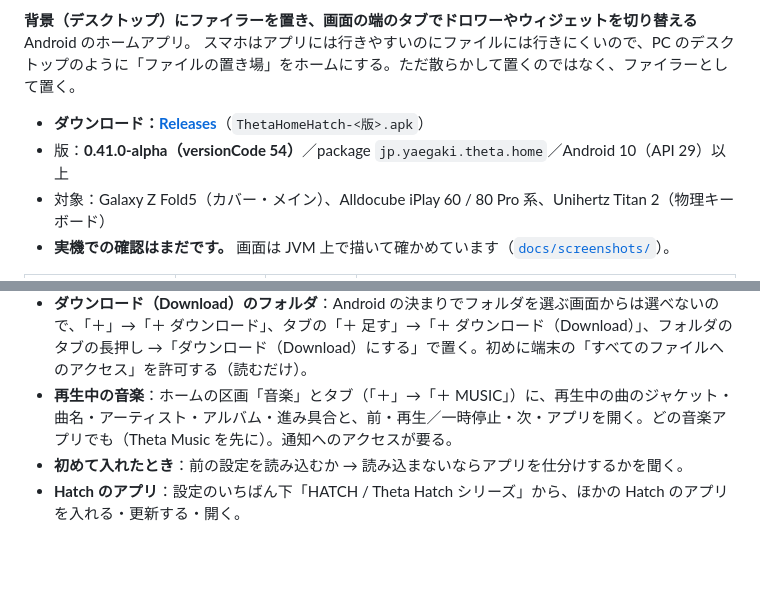
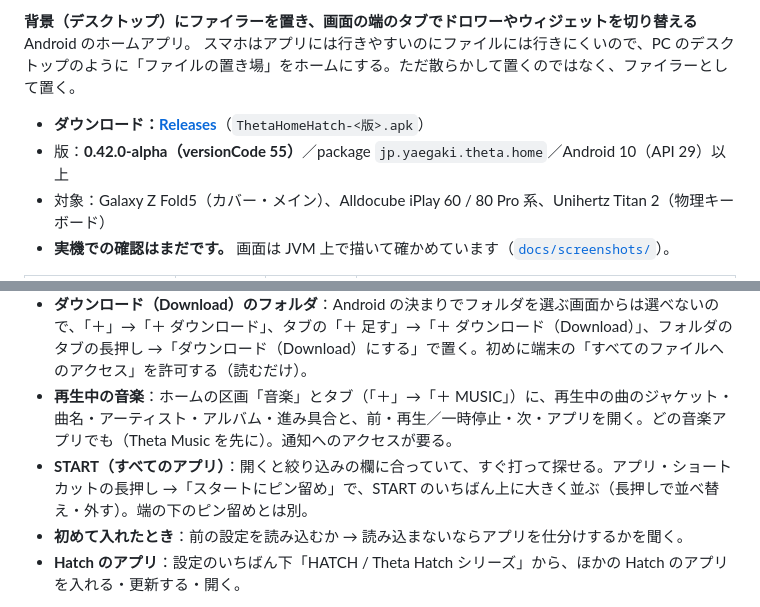
Before and after one commit to kiwiman0706-beep/Theta.Home.Hatch, a Markdown page: README.md, 2 parts joined by grey strips. Rendered like a GitHub page; blank space fills up the shorter version.

Commit message:
0.42.0-alpha: START を開くと絞り込みに合う、スタートにピン留め
Co-Authored-By: Claude Opus 5.5 <noreply@anthropic.com>
Claude-Session: https://claude.ai/code/session_01GMSgoGarRChJJQLGtjAFKY

```diff
--- a/README.md
+++ b/README.md
@@ -8,7 +8,7 @@
 スマホはアプリには行きやすいのにファイルには行きにくいので、PC のデスクトップのように「ファイルの置き場」をホームにする。ただ散らかして置くのではなく、ファイラーとして置く。
 
 - **ダウンロード：[Releases](https://github.com/kiwiman0706-beep/Theta.Home.Hatch/releases)**（`ThetaHomeHatch-<版>.apk`）
-- 版：**0.41.0-alpha（versionCode 54）**／package `jp.yaegaki.theta.home`／Android 10（API 29）以上
+- 版：**0.42.0-alpha（versionCode 55）**／package `jp.yaegaki.theta.home`／Android 10（API 29）以上
 - 対象：Galaxy Z Fold5（カバー・メイン）、Alldocube iPlay 60 / 80 Pro 系、Unihertz Titan 2（物理キーボード）
 - **実機での確認はまだです。** 画面は JVM 上で描いて確かめています（[`docs/screenshots/`](docs/screenshots)）。
 
@@ -27,6 +27,7 @@
 - **ファイルのピン留め**：ファイルを長押し →「ピン留め」（端末・NAS・ドライブのどれでも、タブの中のフォルダでも）。ホームの区画「ピン留めのファイル」とファイラーの場所「ピン留め」に並ぶ。区画の行を長押しで外す。
 - **ダウンロード（Download）のフォルダ**：Android の決まりでフォルダを選ぶ画面からは選べないので、「＋」→「＋ ダウンロード」、タブの「＋ 足す」→「＋ ダウンロード（Download）」、フォルダのタブの長押し →「ダウンロード（Download）にする」で置く。初めに端末の「すべてのファイルへのアクセス」を許可する（読むだけ）。
 - **再生中の音楽**：ホームの区画「音楽」とタブ（「＋」→「＋ MUSIC」）に、再生中の曲のジャケット・曲名・アーティスト・アルバム・進み具合と、前・再生／一時停止・次・アプリを開く。どの音楽アプリでも（Theta Music を先に）。通知へのアクセスが要る。
+- **START（すべてのアプリ）**：開くと絞り込みの欄に合っていて、すぐ打って探せる。アプリ・ショートカットの長押し →「スタートにピン留め」で、START のいちばん上に大きく並ぶ（長押しで並べ替え・外す）。端の下のピン留めとは別。
 - **初めて入れたとき**：前の設定を読み込むか → 読み込まないならアプリを仕分けするかを聞く。
 - **Hatch のアプリ**：設定のいちばん下「HATCH / Theta Hatch シリーズ」から、ほかの Hatch のアプリを入れる・更新する・開く。
 
```
Also changed, not shown: CHANGELOG.md (+8 -0 lines), docs/release-notes/v0.42.0-alpha.md (added, +12 -0 lines), docs/screenshots/start-pins.png (added), 9 other files.
